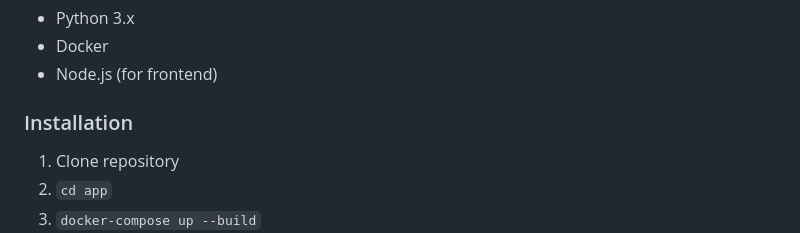
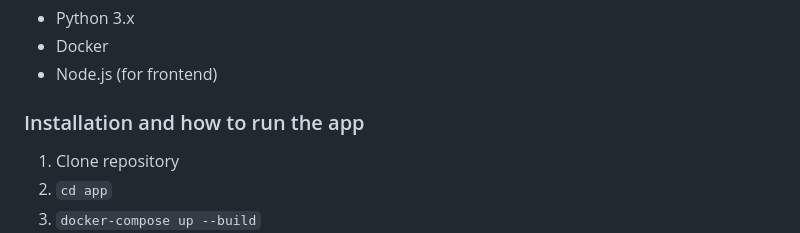
Before and after one commit to jmargol1/MAESTRO-Web, a Markdown page: README.md, the part around the change. GitHub-like rendering.

```diff
--- a/README.md
+++ b/README.md
@@ -80,7 +80,7 @@ The `media` directory comprises the following subdirectories with the correspond
 - Docker
 - Node.js (for frontend)
 
-### Installation
+### Installation and how to run the app
 1. Clone repository
 2. `cd app`
 3. `docker-compose up --build`
```
